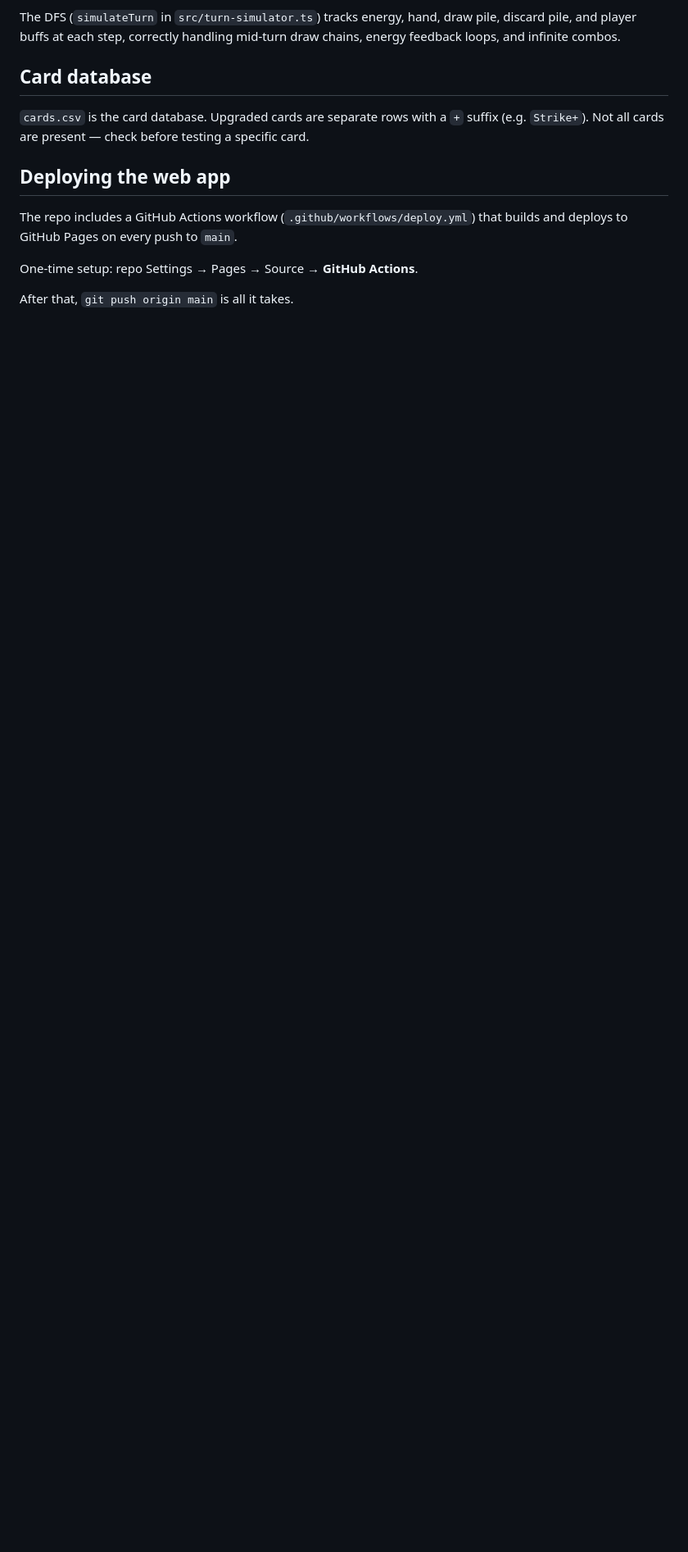
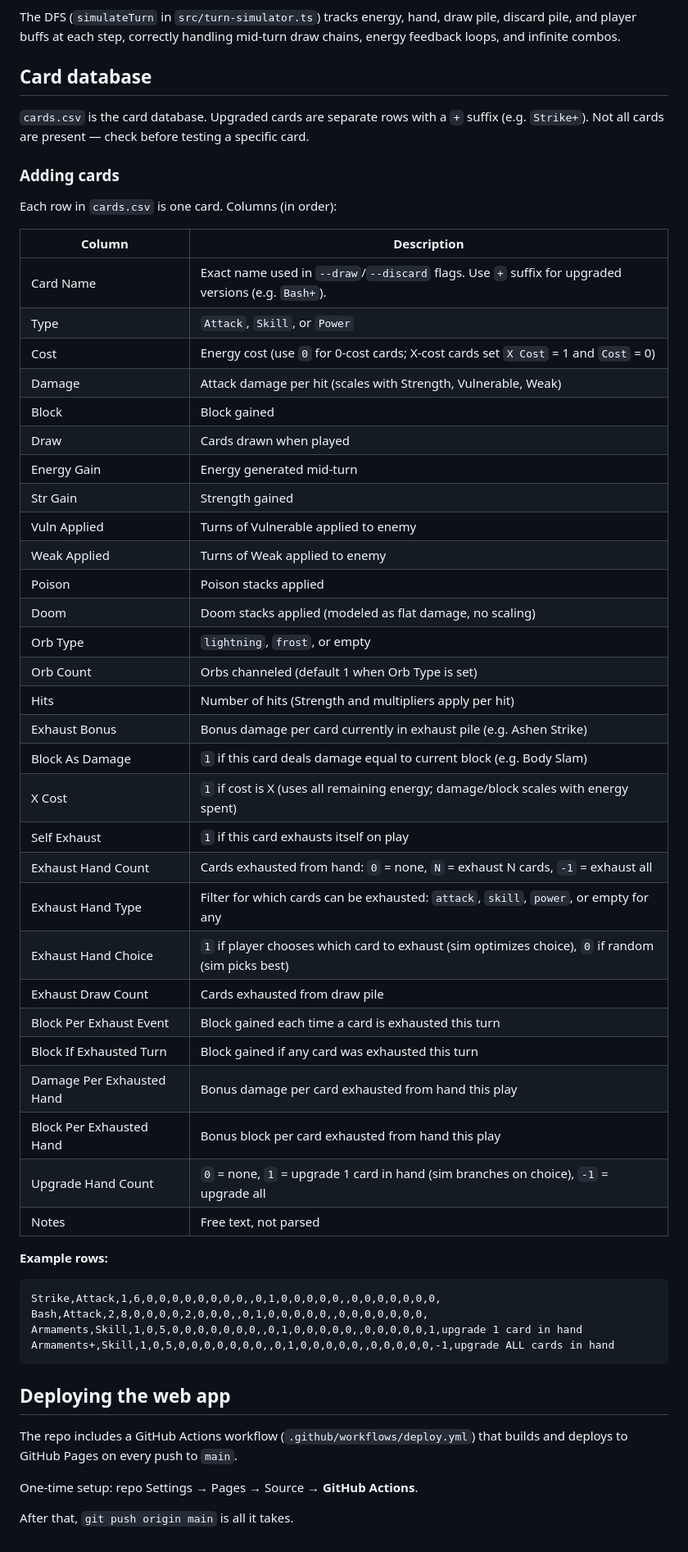
Before and after one commit to drasmusson/sts2-sim, a Markdown page: README.md, the part around the change. Shown at 82% size. Rendered like a GitHub page; blank space fills up the shorter version.

Commit message:
Document CSV schema and card-adding guide in README and CLAUDE.md
Add full column reference table to README with descriptions and example rows.
Update CLAUDE.md CSV schema to include all columns added since initial docs
(exhaust columns, Block As Damage, X Cost, Self Exhaust, Upgrade Hand Count)
and note that columns map to CardEffect[] via the parser.

Co-Authored-By: Claude Sonnet 4.6 <noreply@anthropic.com>

````diff
--- a/README.md
+++ b/README.md
@@ -84,6 +84,50 @@ The DFS (`simulateTurn` in `src/turn-simulator.ts`) tracks energy, hand, draw pi
 
 `cards.csv` is the card database. Upgraded cards are separate rows with a `+` suffix (e.g. `Strike+`). Not all cards are present — check before testing a specific card.
 
+### Adding cards
+
+Each row in `cards.csv` is one card. Columns (in order):
+
+| Column | Description |
+|---|---|
+| Card Name | Exact name used in `--draw`/`--discard` flags. Use `+` suffix for upgraded versions (e.g. `Bash+`). |
+| Type | `Attack`, `Skill`, or `Power` |
+| Cost | Energy cost (use `0` for 0-cost cards; X-cost cards set `X Cost` = 1 and `Cost` = 0) |
+| Damage | Attack damage per hit (scales with Strength, Vulnerable, Weak) |
+| Block | Block gained |
+| Draw | Cards drawn when played |
+| Energy Gain | Energy generated mid-turn |
+| Str Gain | Strength gained |
+| Vuln Applied | Turns of Vulnerable applied to enemy |
+| Weak Applied | Turns of Weak applied to enemy |
+| Poison | Poison stacks applied |
+| Doom | Doom stacks applied (modeled as flat damage, no scaling) |
+| Orb Type | `lightning`, `frost`, or empty |
+| Orb Count | Orbs channeled (default 1 when Orb Type is set) |
+| Hits | Number of hits (Strength and multipliers apply per hit) |
+| Exhaust Bonus | Bonus damage per card currently in exhaust pile (e.g. Ashen Strike) |
+| Block As Damage | `1` if this card deals damage equal to current block (e.g. Body Slam) |
+| X Cost | `1` if cost is X (uses all remaining energy; damage/block scales with energy spent) |
+| Self Exhaust | `1` if this card exhausts itself on play |
+| Exhaust Hand Count | Cards exhausted from hand: `0` = none, `N` = exhaust N cards, `-1` = exhaust all |
+| Exhaust Hand Type | Filter for which cards can be exhausted: `attack`, `skill`, `power`, or empty for any |
+| Exhaust Hand Choice | `1` if player chooses which card to exhaust (sim optimizes choice), `0` if random (sim picks best) |
+| Exhaust Draw Count | Cards exhausted from draw pile |
+| Block Per Exhaust Event | Block gained each time a card is exhausted this turn |
+| Block If Exhausted Turn | Block gained if any card was exhausted this turn |
+| Damage Per Exhausted Hand | Bonus damage per card exhausted from hand this play |
+| Block Per Exhausted Hand | Bonus block per card exhausted from hand this play |
+| Upgrade Hand Count | `0` = none, `1` = upgrade 1 card in hand (sim branches on choice), `-1` = upgrade all |
+| Notes | Free text, not parsed |
+
+**Example rows:**
+```
+Strike,Attack,1,6,0,0,0,0,0,0,0,0,,0,1,0,0,0,0,0,,0,0,0,0,0,0,0,
+Bash,Attack,2,8,0,0,0,0,2,0,0,0,,0,1,0,0,0,0,0,,0,0,0,0,0,0,0,
+Armaments,Skill,1,0,5,0,0,0,0,0,0,0,,0,1,0,0,0,0,0,,0,0,0,0,0,1,upgrade 1 card in hand
+Armaments+,Skill,1,0,5,0,0,0,0,0,0,0,,0,1,0,0,0,0,0,,0,0,0,0,0,-1,upgrade ALL cards in hand
+```
+
 ## Deploying the web app
 
 The repo includes a GitHub Actions workflow (`.github/workflows/deploy.yml`) that builds and deploys to GitHub Pages on every push to `main`.
````
Also changed, not shown: CLAUDE.md (+8 -3 lines).
